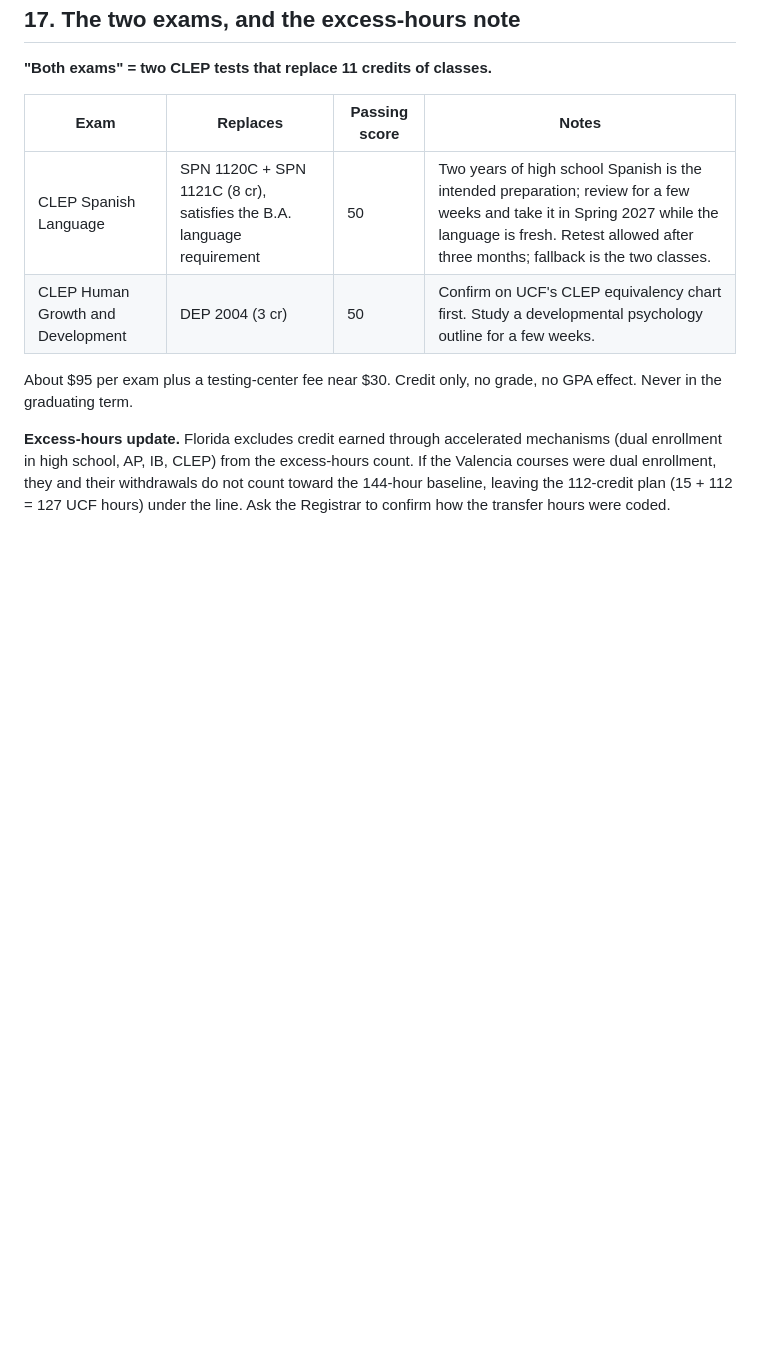
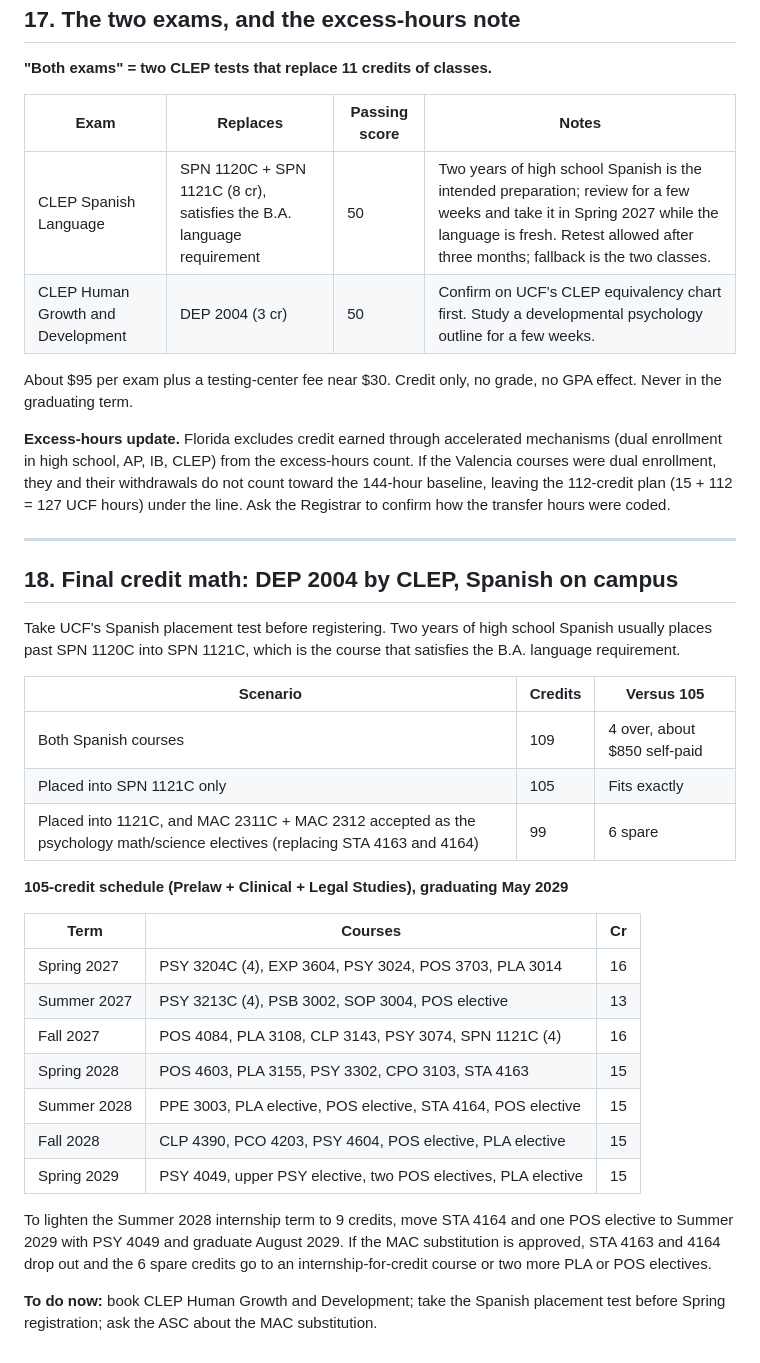
Before and after one commit to donahuemason6-a11y/dsdasda, a Markdown page: UCF_Degree_Plan.md, the part around the change. GitHub-like rendering; blank space fills up the shorter version.

Commit message:
Add final credit math with Spanish placement and DEP 2004 by CLEP
Co-Authored-By: Claude Fable 5.1 <noreply@anthropic.com>
Claude-Session: https://claude.ai/code/session_016SnqmFwK5ywf6tzxpi86NT

```diff
--- a/UCF_Degree_Plan.md
+++ b/UCF_Degree_Plan.md
@@ -569,3 +569,31 @@ With exams: drop DEP 2004 and both language courses (101 credits); fold the Summ
 About $95 per exam plus a testing-center fee near $30. Credit only, no grade, no GPA effect. Never in the graduating term.
 
 **Excess-hours update.** Florida excludes credit earned through accelerated mechanisms (dual enrollment in high school, AP, IB, CLEP) from the excess-hours count. If the Valencia courses were dual enrollment, they and their withdrawals do not count toward the 144-hour baseline, leaving the 112-credit plan (15 + 112 = 127 UCF hours) under the line. Ask the Registrar to confirm how the transfer hours were coded.
+
+---
+
+## 18. Final credit math: DEP 2004 by CLEP, Spanish on campus
+
+Take UCF's Spanish placement test before registering. Two years of high school Spanish usually places past SPN 1120C into SPN 1121C, which is the course that satisfies the B.A. language requirement.
+
+| Scenario | Credits | Versus 105 |
+|---|---|---|
+| Both Spanish courses | 109 | 4 over, about $850 self-paid |
+| Placed into SPN 1121C only | 105 | Fits exactly |
+| Placed into 1121C, and MAC 2311C + MAC 2312 accepted as the psychology math/science electives (replacing STA 4163 and 4164) | 99 | 6 spare |
+
+**105-credit schedule (Prelaw + Clinical + Legal Studies), graduating May 2029**
+
+| Term | Courses | Cr |
+|---|---|---|
+| Spring 2027 | PSY 3204C (4), EXP 3604, PSY 3024, POS 3703, PLA 3014 | 16 |
+| Summer 2027 | PSY 3213C (4), PSB 3002, SOP 3004, POS elective | 13 |
+| Fall 2027 | POS 4084, PLA 3108, CLP 3143, PSY 3074, SPN 1121C (4) | 16 |
+| Spring 2028 | POS 4603, PLA 3155, PSY 3302, CPO 3103, STA 4163 | 15 |
+| Summer 2028 | PPE 3003, PLA elective, POS elective, STA 4164, POS elective | 15 |
+| Fall 2028 | CLP 4390, PCO 4203, PSY 4604, POS elective, PLA elective | 15 |
+| Spring 2029 | PSY 4049, upper PSY elective, two POS electives, PLA elective | 15 |
+
+To lighten the Summer 2028 internship term to 9 credits, move STA 4164 and one POS elective to Summer 2029 with PSY 4049 and graduate August 2029. If the MAC substitution is approved, STA 4163 and 4164 drop out and the 6 spare credits go to an internship-for-credit course or two more PLA or POS electives.
+
+**To do now:** book CLEP Human Growth and Development; take the Spanish placement test before Spring registration; ask the ASC about the MAC substitution.
```
